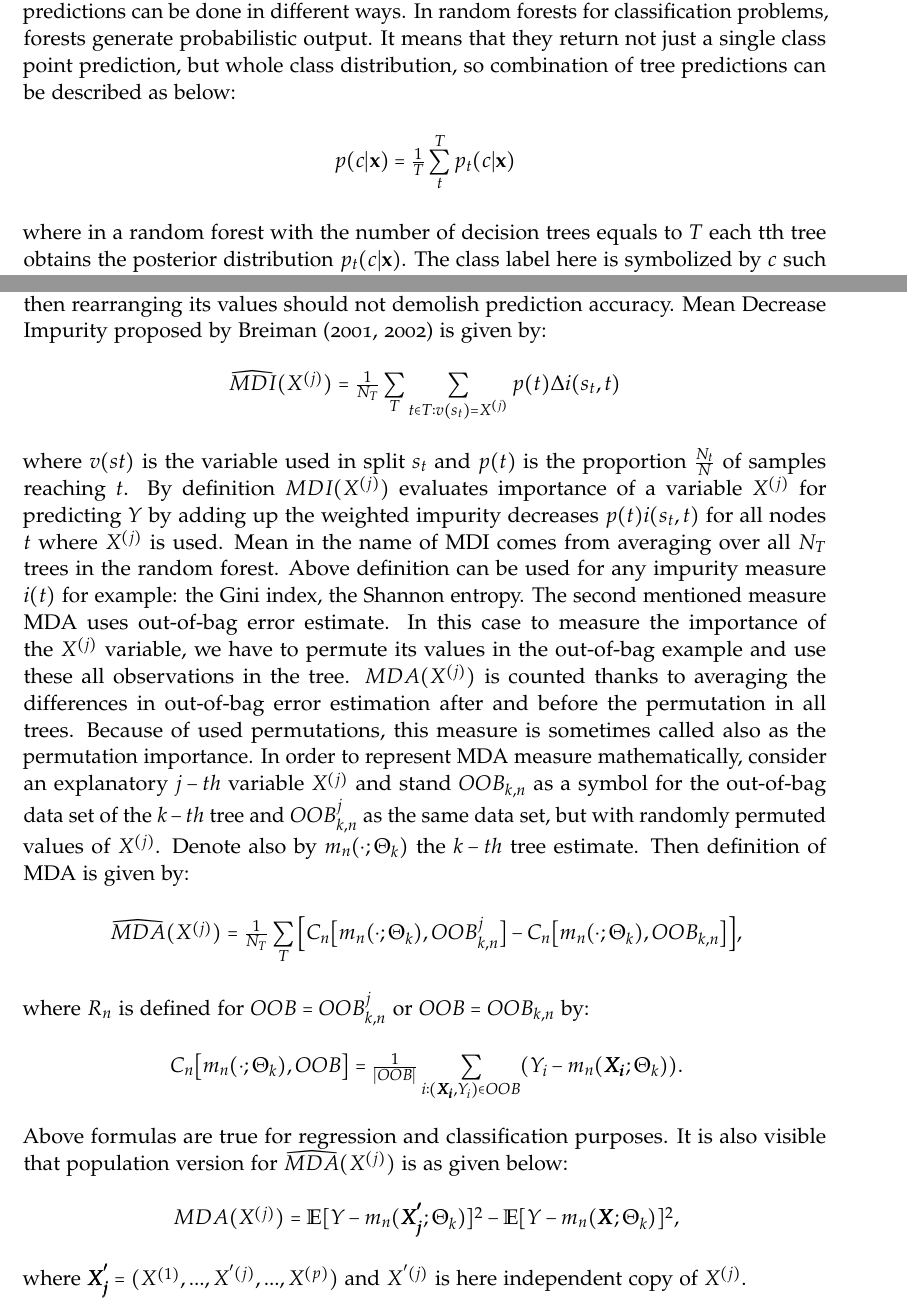
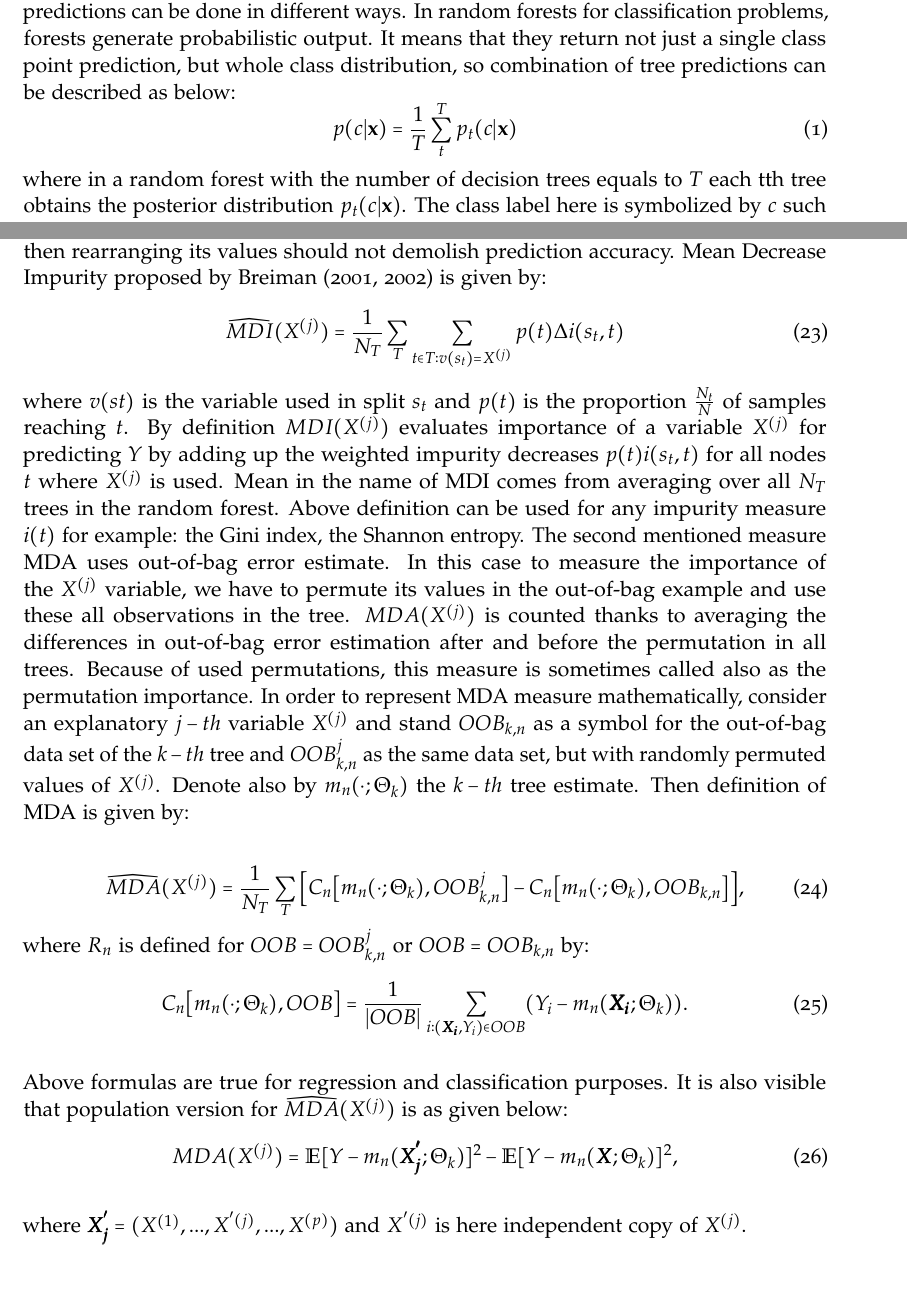
Before and after one commit to ArcadiusM/Research_Module, a LaTeX thesis (main.tex, which reads chapters/random_forest.tex): two parts of pages 11 and 17 of 26, joined at a grey line, cut so that both start at the same text. Compiled offline with pdfLaTeX.

Commit message:
Minor corrections

```diff
--- a/chapters/random_forest.tex
+++ b/chapters/random_forest.tex
@@ -18,9 +18,9 @@ The main aspect of a random decision forest model is an injection of randomness
 In practise, random sampling of training observations is done by using bootstrapping. Bootstrapping for random forests means that every single decision tree learns from a random sample which is drawn with replacement. The second important injection of randomness into model is taking into consideration only a subset of all the variables, when splitting each node in every unit decision tree. It means that number of variables for splitting the node has to be chosen and for classification recommended number is $\lfloor{\sqrt{n}} \rfloor$, where $n$ is a number of features in the classification problem. This yields that in problem with 10 different variables, only 3 randomly chosen will be considered for splitting the node. Randomness parameter, so the number of chosen variables has a meaningful impact on the model, because except controlling the amount of randomness within each tree, it controls also the amount of correlation between different trees in the forest. As randomness parameter decreases, trees become more decorrelated [Decision Forests: A Unified Framework for Classification, Regression, Density Estimation, Manifold Learning and Semi-Supervised Learning].
 \subsection {Training, testing and prediction}
 Training of all trees is done independently and testing consists in the fact that each test point $\textbf{x}$ is pushed through every tree included in forest until it ends in corresponding leaves. As a last step is taking all predictions from every unit decision tree and combining them into prediction of single random forest. Combination of different tree predictions can be done in different ways. In random forests for classification problems, forests generate probabilistic output. It means that they return not just a single class point prediction, but whole class distribution, so combination of tree predictions can be described as below:
-\begin{center}
-$p(c|\textbf{x}) =  \frac{1}{T} \displaystyle\sum_{t}^{T} p_{t}(c|\textbf{x})$
-\end{center}
+\begin{equation}
+p(c|\textbf{x}) =  \frac{1}{T} \displaystyle\sum_{t}^{T} p_{t}(c|\textbf{x})
+\end{equation}
 where in a random forest with the number of decision trees equals to $T$ each tth tree obtains the posterior distribution $ p_{t}(c|\textbf{x})$. The class label here is symbolized by $c$ such that $c \in \textbf{C}$ with $ \textbf{C} = \{ c_{k}\} $
 \subsection {Out of Bag sample}
 Another important idea which is used in applications of random forest is validating model using Out of Bag sample. When performing a bootstrap for getting a sample of data for training, remaining part of data is our Out of Bag (OOB) sample. After training random forest model, OOB sample will be used as not known data for prediction. Leftover sample will be passed through every possible decision tree in the model that not include this data in the bootstrap training sample. Out of Bag is commonly used to monitor error of predictions. Breiman’s work on error estimates from 1996, shows empirically that Out of Bag estimate is as accurate as a test set of the same size as the training set [Leo Breiman, OUT-OF-BAG ESTIMATION, 1996].
@@ -149,24 +149,23 @@ In many cases, the main purpose of using a random forest model is its usefulness
 
 \subsection{Variable importance}
 In order to rank the importance of the explanatory variables in classification problems using random forest we use two possible measures. Both the first and second measure have been proposed by Breiman (2001, 2002). First of them is known as Mean Decrease Impurity (MDI). MDI measure is based on the total decrease in node impurity from splitting on the given explanatory variable and moreover MDI is averaged over all trees. The second measure is known as Mean Decrease Accuracy (MDA). This measure assumes that if the explanatory variable is not relevant to the study of the problem, then rearranging its values should not demolish prediction accuracy. Mean Decrease Impurity proposed by Breiman (2001, 2002) is given by:
-\begin{center}
-$ \widehat{MDI}( X^{(j)} ) = \frac{1}{N_{T}}\displaystyle\sum_{T}  \displaystyle\sum_{t \in T: v(s_{t}) =  X^{(j)}  } p(t)\Delta i(s_{t}, t)$
-\end{center}
-
+\begin{equation}
+\widehat{MDI}( X^{(j)} ) = \frac{1}{N_{T}}\displaystyle\sum_{T}  \displaystyle\sum_{t \in T: v(s_{t}) =  X^{(j)}  } p(t)\Delta i(s_{t}, t)
+\end{equation}
 where $ v(st) $ is the variable used in split $s_{t}$ and $ p(t) $ is the proportion $\frac{N_{t}}{N}$ of samples reaching $t$.
 By definition $ MDI( X^{(j)} ) $ evaluates importance of a variable $ X^{(j)} $ for predicting $Y$ by adding up the weighted impurity decreases $p(t)i(s_{t}, t)$ for all nodes $t$ where $ X^{(j)}$ is used. Mean in the name of MDI comes from averaging over all $N_{T}$ trees in the random forest. Above definition can be used for any impurity measure $i(t)$ for example: the Gini index, the Shannon entropy. The second mentioned measure MDA uses out-of-bag error estimate. In this case to measure the importance of the $X^{(j)}$ variable, we have to permute its values in the out-of-bag example and use these all observations in the tree. $ MDA( X^{(j)})$ is counted thanks to averaging the differences in out-of-bag error estimation after and before the permutation in all trees. Because of used permutations, this measure is sometimes called also as the permutation importance. In order to represent MDA measure mathematically, consider an explanatory $j-th$ variable $X^{(j)}$ and stand $OOB_{k,n}$ as a symbol for the out-of-bag data set of the $k-th$ tree and  $OOB_{k,n}^{j}$ as the same data set, but with randomly permuted values of $X^{(j)}$. Denote also by $ m_{n}(\cdot ;\Theta_{k}) $  the $k-th$ tree estimate. Then definition of MDA is given by:
 
-\begin{center}
-$ \widehat{MDA}( X^{(j)} ) = \frac{1}{N_{T}}\displaystyle\sum_{T} \Big[C_{n}\big[m_{n}(\cdot ;\Theta_{k}), OOB_{k,n}^{j}\big] - C_{n}\big[m_{n}(\cdot ;\Theta_{k}), OOB_{k,n}\big]   \Big]  $,
-\end{center}
+\begin{equation}
+\widehat{MDA}( X^{(j)} ) = \frac{1}{N_{T}}\displaystyle\sum_{T} \Big[C_{n}\big[m_{n}(\cdot ;\Theta_{k}), OOB_{k,n}^{j}\big] - C_{n}\big[m_{n}(\cdot ;\Theta_{k}), OOB_{k,n}\big]   \Big],
+\end{equation}
 where $R_{n}$ is defined for $ OOB =  OOB_{k,n}^{j}$ or $OOB =  OOB_{k,n}$ by:
-\begin{center}
-$C_{n}\big[m_{n}(\cdot ;\Theta_{k}), OOB\big] = \frac{1}{|OOB|} \displaystyle\sum_{ i :( \pmb{X_{i}}, Y_{i} )  \in OOB} (Y_{i} - m_{n}( \pmb{X_{i}} ;\Theta_{k})) $.
-\end{center}
+\begin{equation}
+C_{n}\big[m_{n}(\cdot ;\Theta_{k}), OOB\big] = \frac{1}{|OOB|} \displaystyle\sum_{ i :( \pmb{X_{i}}, Y_{i} )  \in OOB} (Y_{i} - m_{n}( \pmb{X_{i}} ;\Theta_{k})).
+\end{equation}
 
 Above formulas are true for regression and classification purposes. It is also visible that population version for $\widehat{MDA}( X^{(j)} )$ is as given below:
-\begin{center}
-$  MDA( X^{(j)} ) =  \mathbb{E}[Y - m_{n}( \pmb{X^{'}_{j}};\Theta_{k})]^{2} -  \mathbb{E}[Y - m_{n}( \pmb{X};\Theta_{k})]^{2}$,
-\end{center}
+\begin{equation}
+MDA( X^{(j)} ) =  \mathbb{E}[Y - m_{n}( \pmb{X^{'}_{j}};\Theta_{k})]^{2} -  \mathbb{E}[Y - m_{n}( \pmb{X};\Theta_{k})]^{2},
+\end{equation}
 
 where $ \pmb{X^{'}_{j}} = (X^{(1)},...,X^{'(j)},...,X^{(p)}) $ and $X^{'(j)}$ is here independent copy of  $X^{(j)}$.
```
Also changed, not shown: main.pdf.
